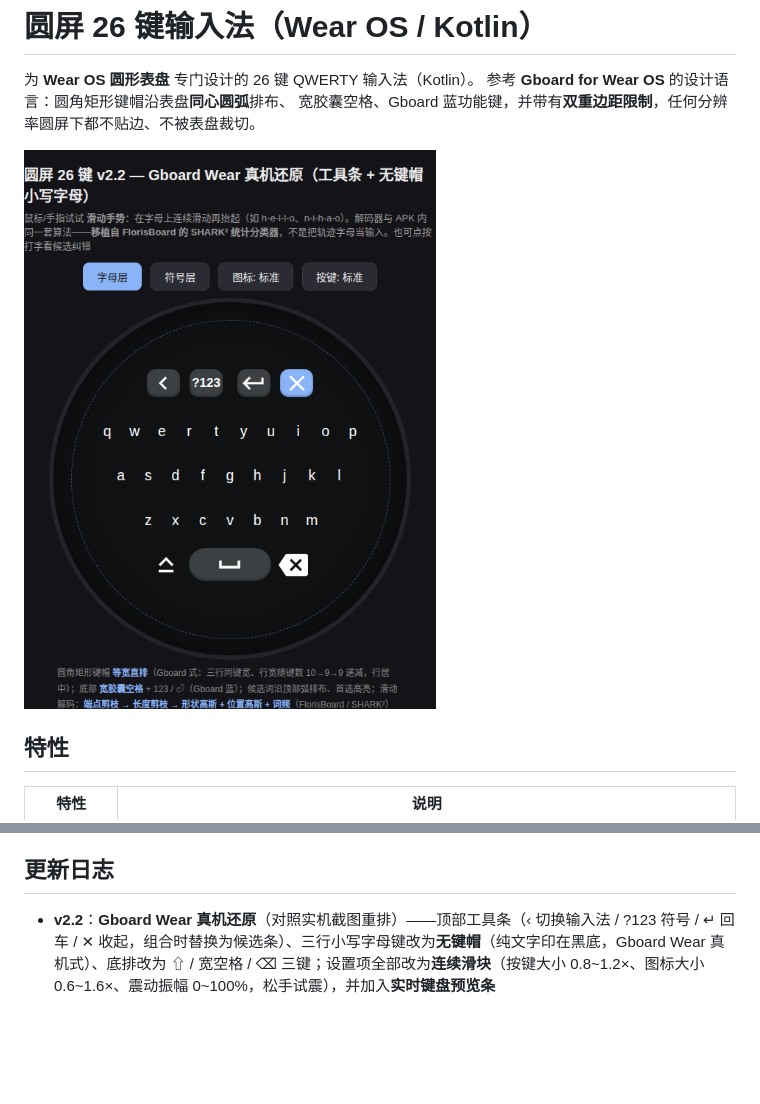
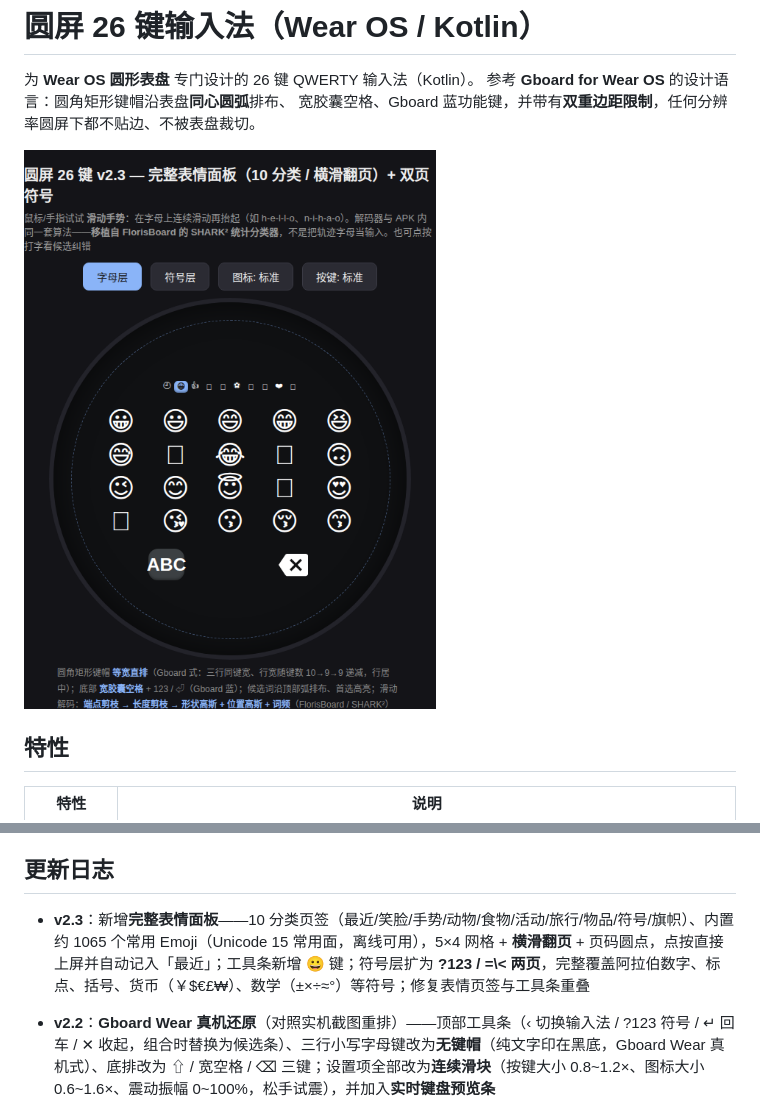
Before and after one commit to lliiaannggyu/RoundKeyboardWear, a Markdown page: README.md, 2 parts joined by grey strips. Rendered like a GitHub page; pictures changed too: preview.png; blank space fills up the shorter version.

Commit message:
v2.3: 完整表情面板（10 分类/横滑翻页/约1065 Emoji）+ 双页完整符号层

```diff
--- a/README.md
+++ b/README.md
@@ -100,6 +100,8 @@ app/src/main/java/com/example/roundkb/
 
 ## 更新日志
 
+- **v2.3**：新增**完整表情面板**——10 分类页签（最近/笑脸/手势/动物/食物/活动/旅行/物品/符号/旗帜）、内置约 1065 个常用 Emoji（Unicode 15 常用面，离线可用），5×4 网格 + **横滑翻页** + 页码圆点，点按直接上屏并自动记入「最近」；工具条新增 😀 键；符号层扩为 **?123 / =\\< 两页**，完整覆盖阿拉伯数字、标点、括号、货币（￥$€£₩）、数学（±×÷≈°）等符号；修复表情页签与工具条重叠
+
 - **v2.2**：**Gboard Wear 真机还原**（对照实机截图重排）——顶部工具条（‹ 切换输入法 / ?123 符号 / ↵ 回车 / ✕ 收起，组合时替换为候选条）、三行小写字母键改为**无键帽**（纯文字印在黑底，Gboard Wear 真机式）、底排改为 ⇧ / 宽空格 / ⌫ 三键；设置项全部改为**连续滑块**（按键大小 0.8~1.2×、图标大小 0.6~1.6×、震动振幅 0~100%，松手试震），并加入**实时键盘预览条**
 
 - **v2.1**：新增**按键大小**全局设置（小 0.9 / 标准 1.0 / 大 1.1）——字母键、功能键、空格、候选胶囊整体缩放，越界自动拉回；IME 在 `onStartInput` 时重排，改完设置重新呼出键盘即生效
```
Also changed, not shown: 3 other files.
